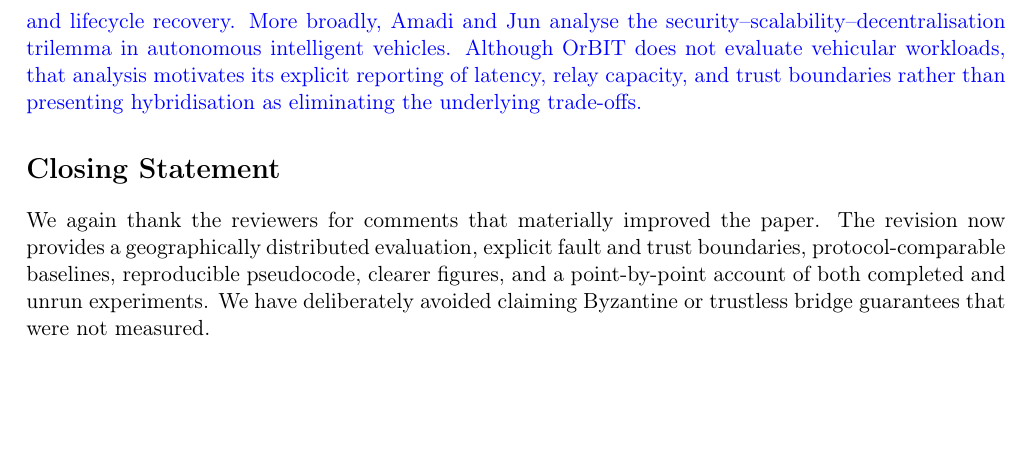
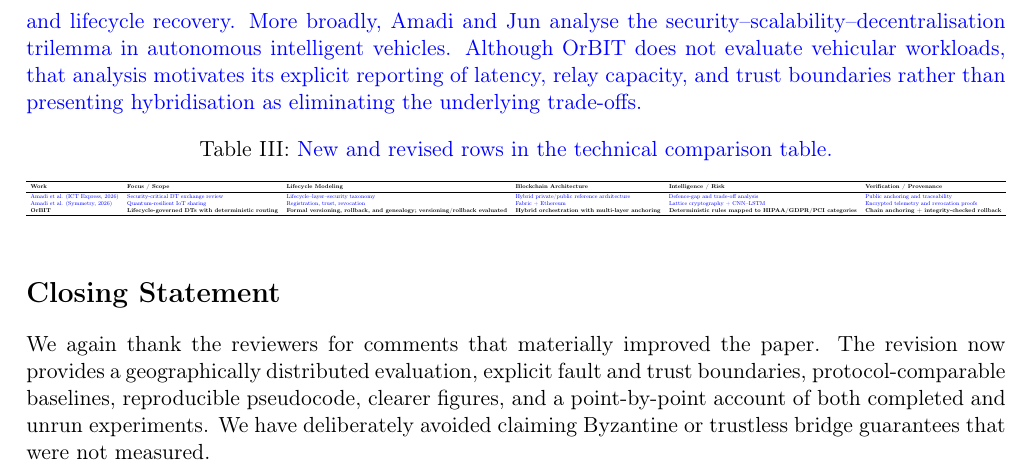
Before and after one commit to xaviwho/Hybrid_BC_System, a LaTeX document (paper/response.tex): part of page 17 of 17, cut so that both start at the same text, the shorter picture padded with empty space. Compiled offline with pdfLaTeX.

Commit message:
Restore author citations after HiTeX figure update

```diff
--- a/paper/response.tex
+++ b/paper/response.tex
@@ -534,23 +534,23 @@ for, the independent literature requested by the reviewers.}
 
 \textcolor{blue}{At the resource-constrained endpoint layer, Amadi et al. combine lightweight federated intrusion detection with a resource-efficient blockchain mechanism. This work is complementary to OrBIT: it protects and classifies device behaviour before ingestion, whereas OrBIT assumes that submitted telemetry has reached the orchestrator and focuses on privacy routing, cross-ledger consistency, provenance, and lifecycle recovery. More broadly, Amadi and Jun analyse the security--scalability--decentralisation trilemma in autonomous intelligent vehicles. Although OrBIT does not evaluate vehicular workloads, that analysis motivates its explicit reporting of latency, relay capacity, and trust boundaries rather than presenting hybridisation as eliminating the underlying trade-offs.}
 
-% \begin{table}[!htbp]
-% \centering
-% \caption{\textcolor{blue}{New and revised rows in the technical comparison table.}}
-% \label{tab:author_prior_work}
-% \scriptsize
-% \resizebox{\textwidth}{!}{%
-% \begin{tabular}{llllll}
-% \toprule
-% \textbf{Work} & \textbf{Focus / Scope} & \textbf{Lifecycle Modeling} & \textbf{Blockchain Architecture} & \textbf{Intelligence / Risk} & \textbf{Verification / Provenance} \\
-% \midrule
-% \textcolor{blue}{Amadi et al. (ICT Express, 2026)} & \textcolor{blue}{Security-critical DT exchange review} & \textcolor{blue}{Lifecycle--layer--security taxonomy} & \textcolor{blue}{Hybrid private/public reference architecture} & \textcolor{blue}{Defence-gap and trade-off analysis} & \textcolor{blue}{Public anchoring and traceability} \\
-% \textcolor{blue}{Amadi et al. (Symmetry, 2026)} & \textcolor{blue}{Quantum-resilient IoT sharing} & \textcolor{blue}{Registration, trust, revocation} & \textcolor{blue}{Fabric + Ethereum} & \textcolor{blue}{Lattice cryptography + CNN--LSTM} & \textcolor{blue}{Encrypted telemetry and revocation proofs} \\
-% \textbf{OrBIT} & \textbf{Lifecycle-governed DTs with deterministic routing} & \textbf{Formal versioning, rollback, and genealogy; versioning/rollback evaluated} & \textbf{Hybrid orchestration with multi-layer anchoring} & \textbf{Deterministic rules mapped to HIPAA/GDPR/PCI categories} & \textbf{Chain anchoring + integrity-checked rollback} \\
-% \bottomrule
-% \end{tabular}}
-% \end{table}
-% \medskip
+\begin{table}[!htbp]
+\centering
+\caption{\textcolor{blue}{New and revised rows in the technical comparison table.}}
+\label{tab:author_prior_work}
+\scriptsize
+\resizebox{\textwidth}{!}{%
+\begin{tabular}{llllll}
+\toprule
+\textbf{Work} & \textbf{Focus / Scope} & \textbf{Lifecycle Modeling} & \textbf{Blockchain Architecture} & \textbf{Intelligence / Risk} & \textbf{Verification / Provenance} \\
+\midrule
+\textcolor{blue}{Amadi et al. (ICT Express, 2026)} & \textcolor{blue}{Security-critical DT exchange review} & \textcolor{blue}{Lifecycle--layer--security taxonomy} & \textcolor{blue}{Hybrid private/public reference architecture} & \textcolor{blue}{Defence-gap and trade-off analysis} & \textcolor{blue}{Public anchoring and traceability} \\
+\textcolor{blue}{Amadi et al. (Symmetry, 2026)} & \textcolor{blue}{Quantum-resilient IoT sharing} & \textcolor{blue}{Registration, trust, revocation} & \textcolor{blue}{Fabric + Ethereum} & \textcolor{blue}{Lattice cryptography + CNN--LSTM} & \textcolor{blue}{Encrypted telemetry and revocation proofs} \\
+\textbf{OrBIT} & \textbf{Lifecycle-governed DTs with deterministic routing} & \textbf{Formal versioning, rollback, and genealogy; versioning/rollback evaluated} & \textbf{Hybrid orchestration with multi-layer anchoring} & \textbf{Deterministic rules mapped to HIPAA/GDPR/PCI categories} & \textbf{Chain anchoring + integrity-checked rollback} \\
+\bottomrule
+\end{tabular}}
+\end{table}
+\medskip
 
 \section*{Closing Statement}
 
```
Also changed, not shown: paper/main.tex (+8 -2 lines).
